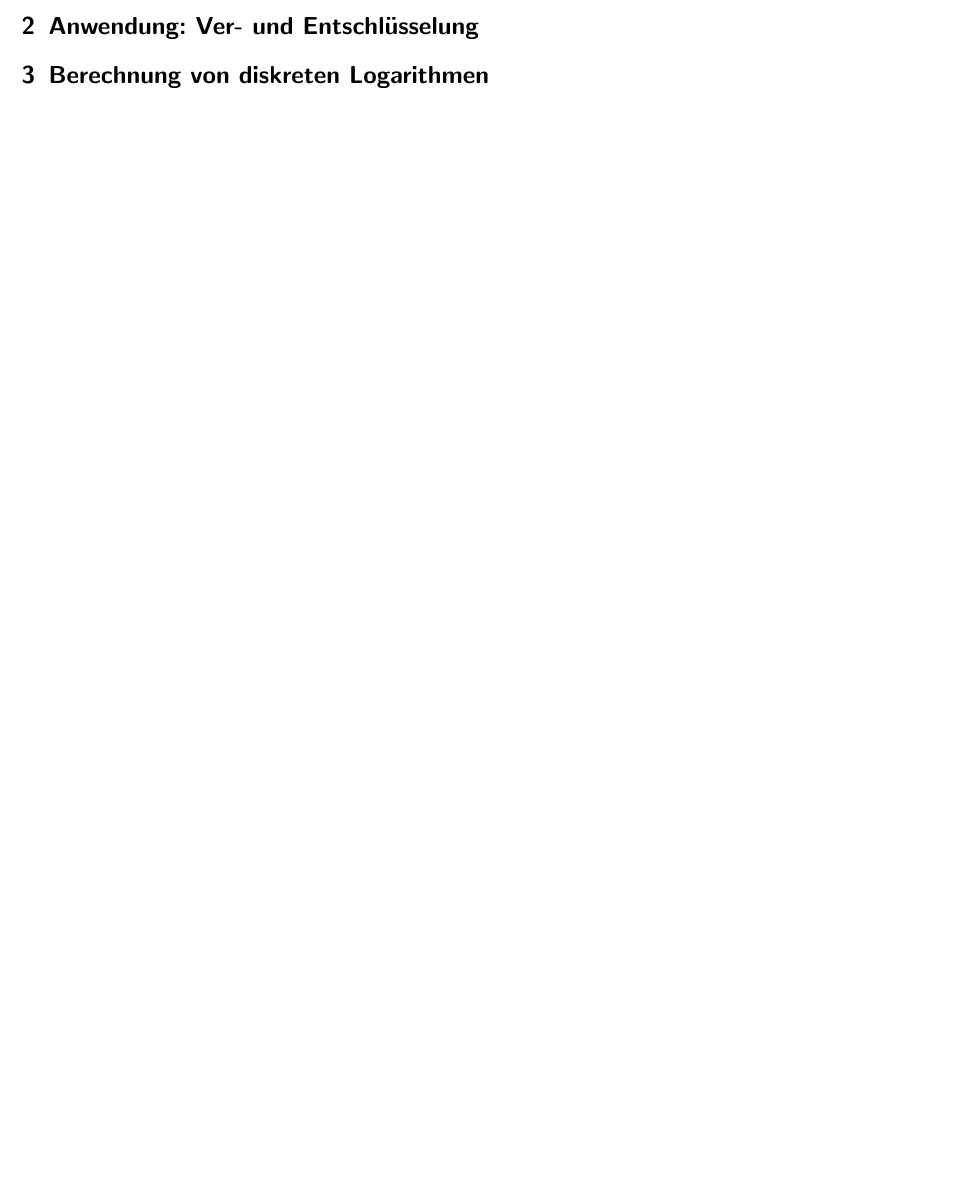
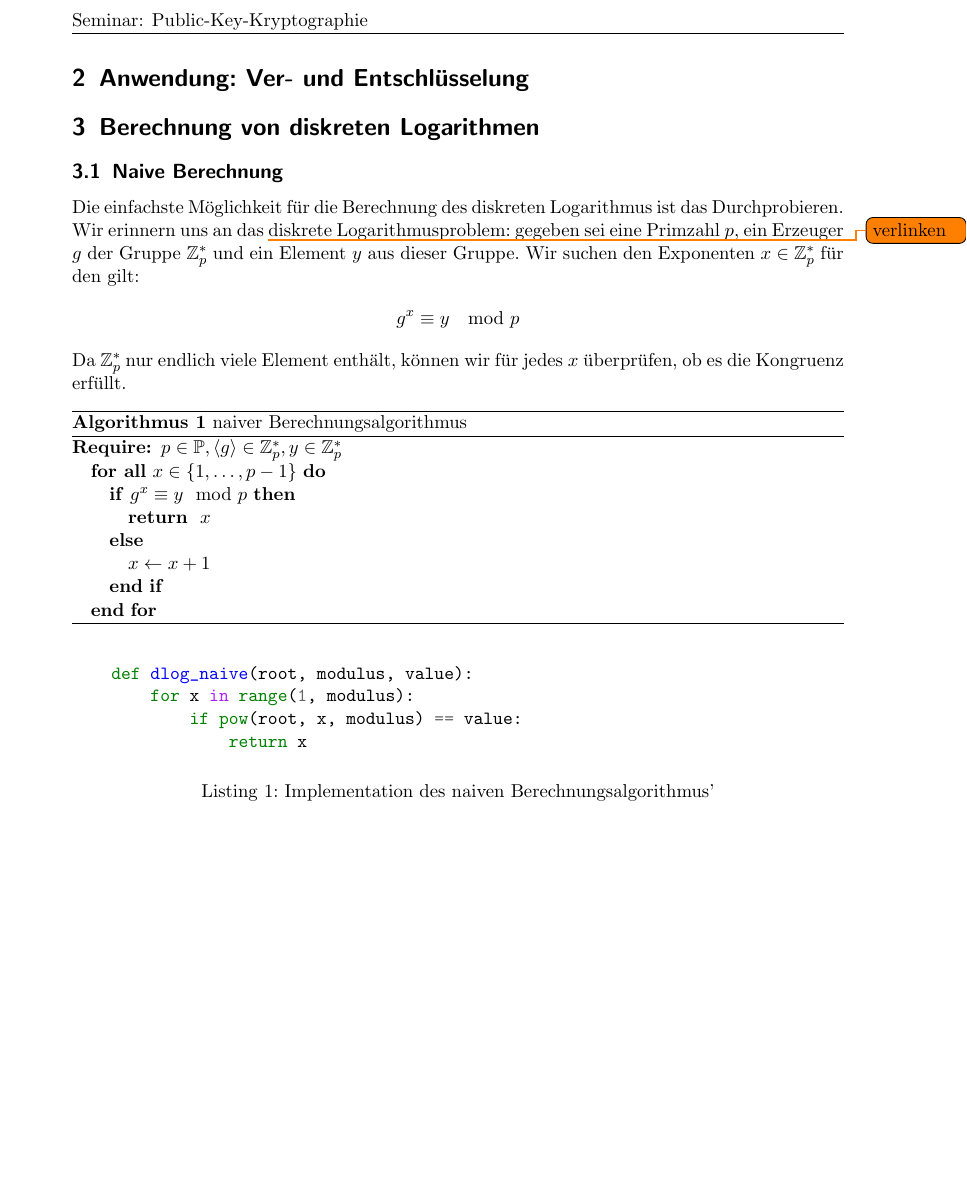
Before and after one commit to hutchison/Seminar_Public_Key_Kryptographie, a LaTeX document (ausarbeitung.tex): part of the page before the commit and part of page 2 of 2 after it, cut at the place of the change, the shorter picture padded with empty space. Compiled offline with pdfLaTeX.

Commit message:
Fügt naive Berechnungsmethode hinzu.

```diff
--- a/ausarbeitung.tex
+++ b/ausarbeitung.tex
@@ -4,7 +4,10 @@
 ]{scrartcl}
 
 \usepackage[utf8]{inputenc}
-\usepackage[cm, headings]{fullpage}
+\usepackage[
+  %cm,
+  headings
+]{fullpage}
 \usepackage[ngerman]{babel}
 \usepackage{amsmath}
 \usepackage{amssymb}
@@ -50,8 +48,11 @@
 %\fancyfoot[L]{}
 \fancyfoot[C]{\thepage}
 
+\usepackage{todonotes}
+
 \newcommand{\N}{\mathbb{N}}
 \newcommand{\Z}{\mathbb{Z}}
+\renewcommand{\P}{\mathbb{P}}
 \newcommand{\ggT}{\text{ggT}}
 
 \title{Diskrete Logarithmen}
@@ -133,7 +134,42 @@
 \section{Berechnung von diskreten Logarithmen}
 \label{sec:berechnung_von_diskreten_logarithmen}
 
+\subsection{Naive Berechnung}
+\label{sub:naive_berechnung}
 
+Die einfachste Möglichkeit für die Berechnung des diskreten Logarithmus ist das
+Durchprobieren. Wir erinnern uns an das \todo{verlinken} diskrete
+Logarithmusproblem: gegeben sei eine Primzahl $p$, ein
+Erzeuger $g$ der Gruppe $\Z_p^*$ und ein Element $y$ aus dieser Gruppe. Wir
+suchen den Exponenten $x \in \Z_p^*$ für den gilt:
+\begin{align*}
+  g^x \equiv y \mod p
+\end{align*}
+Da $\Z_p^*$ nur endlich viele Element enthält, können wir für jedes $x$
+überprüfen, ob es die Kongruenz erfüllt.
 
+\begin{algorithm}
+  \caption{naiver Berechnungsalgorithmus}
+  \begin{algorithmic}
+    \REQUIRE{$p \in \P, \left\langle g \right\rangle \in \Z_p^*, y \in \Z_p^*$}
+    \FORALL{$x \in \left\{1, \ldots, p-1\right\}$}
+      \IF{$g^x \equiv y \mod p$}
+        \RETURN{$x$}
+      \ELSE{}
+        \STATE{$x \leftarrow x + 1$}
+      \ENDIF{}
+    \ENDFOR{}
+  \end{algorithmic}
+\end{algorithm}
+
+\begin{listing}[H]
+  \caption{Implementation des naiven Berechnungsalgorithmus’}
+  \begin{minted}{python}
+    def dlog_naive(root, modulus, value):
+        for x in range(1, modulus):
+            if pow(root, x, modulus) == value:
+                return x
+  \end{minted}
+\end{listing}
 
 \end{document}
```
Also changed, not shown: Makefile, ausarbeitung.tex (17 more changed lines), 1 other file.
